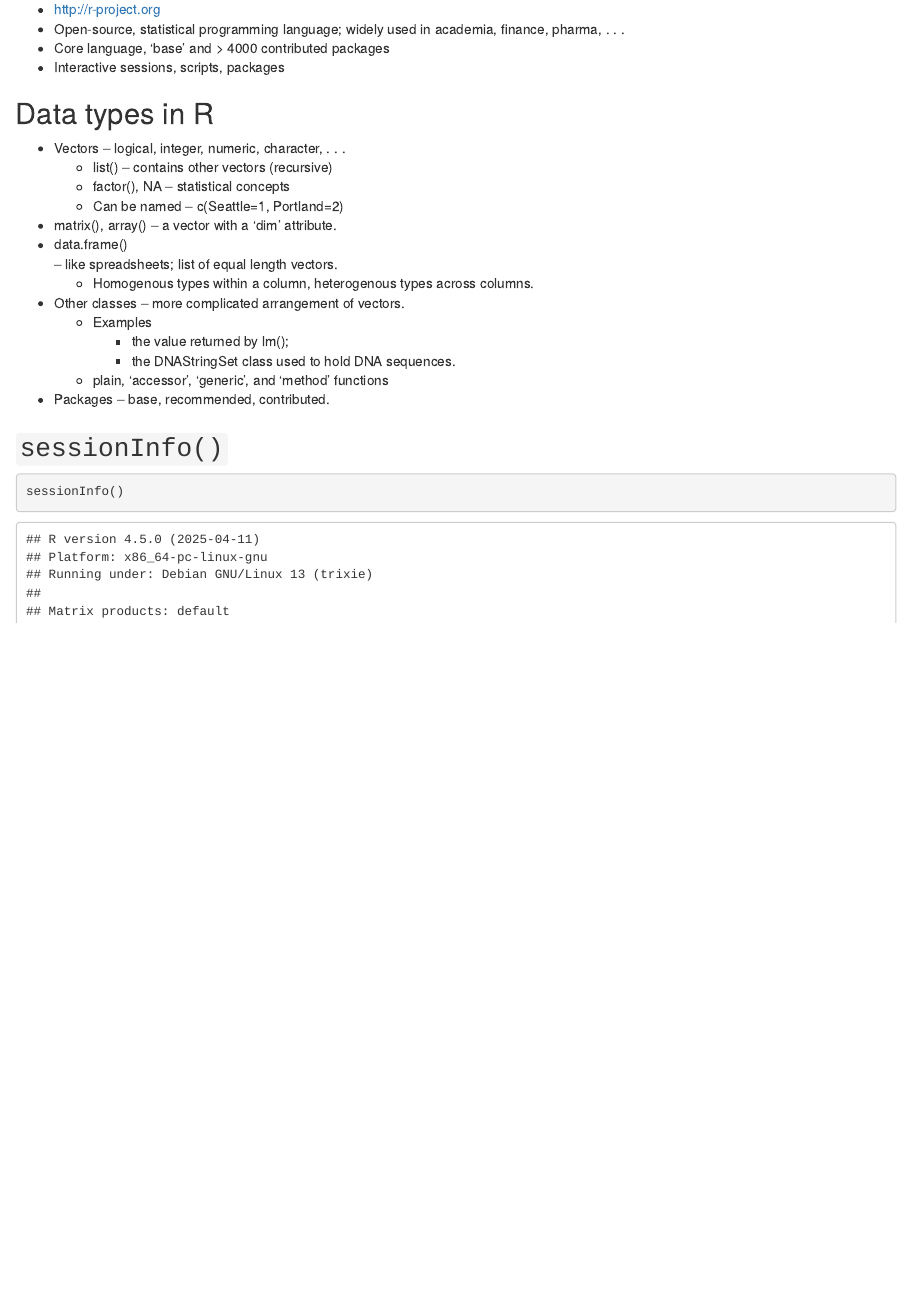
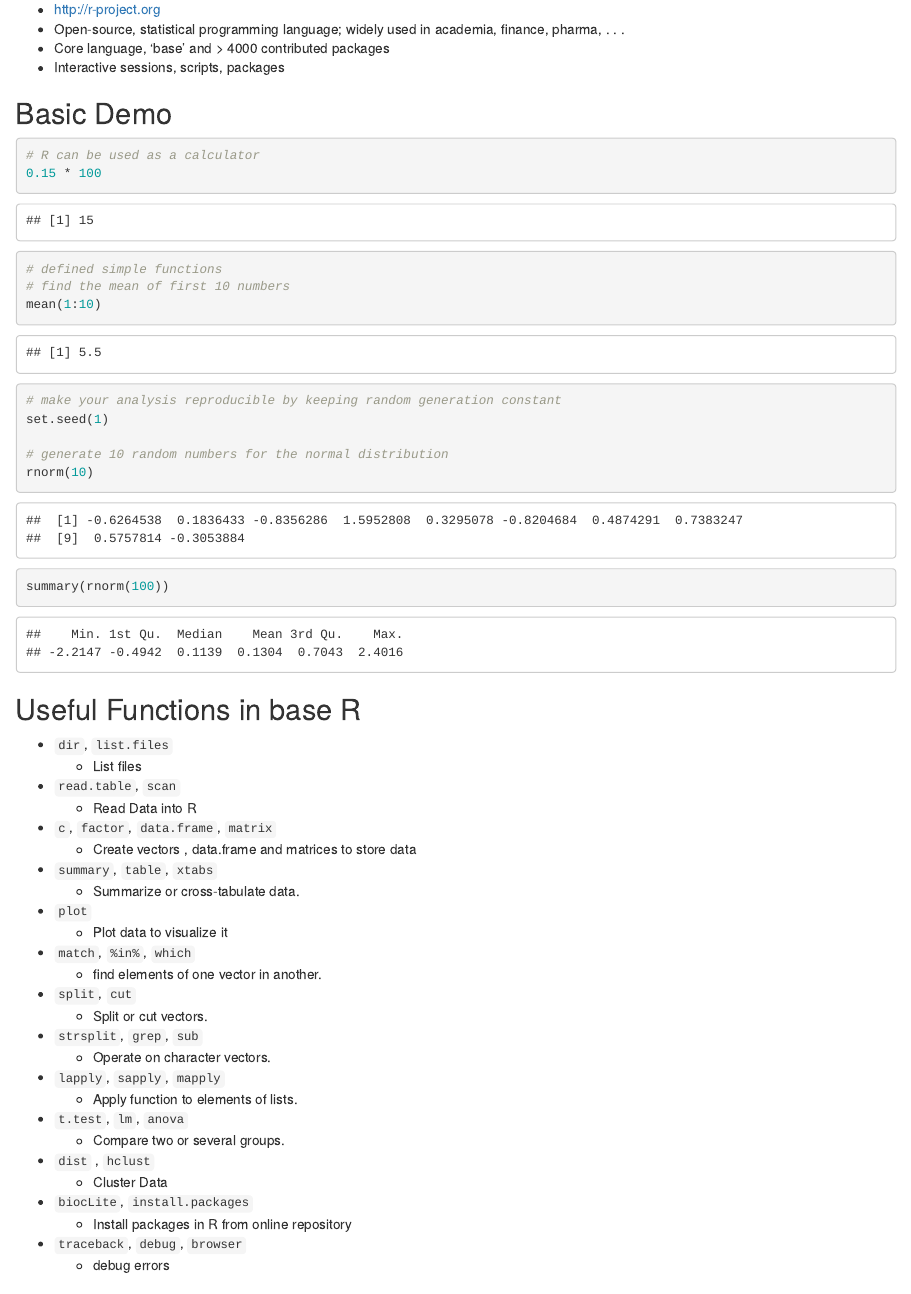
Before and after one commit to Bioconductor/BioC2015Introduction, an R Markdown document (vignettes/V1-Introduction.Rmd): the page in a window 1100 px wide, from 270 px down. Rendered offline with R 4.5, knitr and Pandoc, with nearby package versions; drawn as R Markdown's standard HTML page in place of the format the file asks for; some code elsewhere in the file could not run offline.

Commit message:
Update V1-Introduction.Rmd
add useful functions in R and a basic demo

````diff
--- a/vignettes/V1-Introduction.Rmd
+++ b/vignettes/V1-Introduction.Rmd
@@ -31,6 +31,53 @@ version 3.2
 - Core language, ‘base’ and > 4000 contributed packages
 - Interactive sessions, scripts, packages
 
+## Basic Demo
+
+```{r}
+# R can be used as a calculator
+0.15 * 100
+
+# defined simple functions
+# find the mean of first 10 numbers
+mean(1:10)
+
+# make your analysis reproducible by keeping random generation constant
+set.seed(1)
+
+# generate 10 random numbers for the normal distribution
+rnorm(10)
+summary(rnorm(100))
+```
+
+## Useful Functions in  base R
+
+- `dir`, `list.files`
+   - List files
+-  `read.table`, `scan`
+   - Read Data into R
+- `c`, `factor`, `data.frame`, `matrix`
+   - Create vectors , data.frame and matrices to store data
+- `summary`, `table`, `xtabs`
+   - Summarize or cross-tabulate data.
+- `plot`
+   -  Plot data to visualize it
+- `match`, `%in%`, `which`
+   - find elements of one vector in another.
+- `split`, `cut`
+   - Split or cut vectors.
+- `strsplit`, `grep`, `sub`
+   -  Operate on character vectors.
+- `lapply`, `sapply`, `mapply`
+   -  Apply function to elements of lists.
+- `t.test`, `lm`, `anova`
+   - Compare two or several groups.
+- `dist` , `hclust`
+   - Cluster Data
+- `biocLite`, `install.packages`
+   - Install packages in R from online repository
+- `traceback`, `debug`, `browser`
+   - debug errors
+
 ## Data types in R
 
 - Vectors
````
Also changed, not shown: vignettes/V1-Introduction.Rmd (5 more changed lines).
